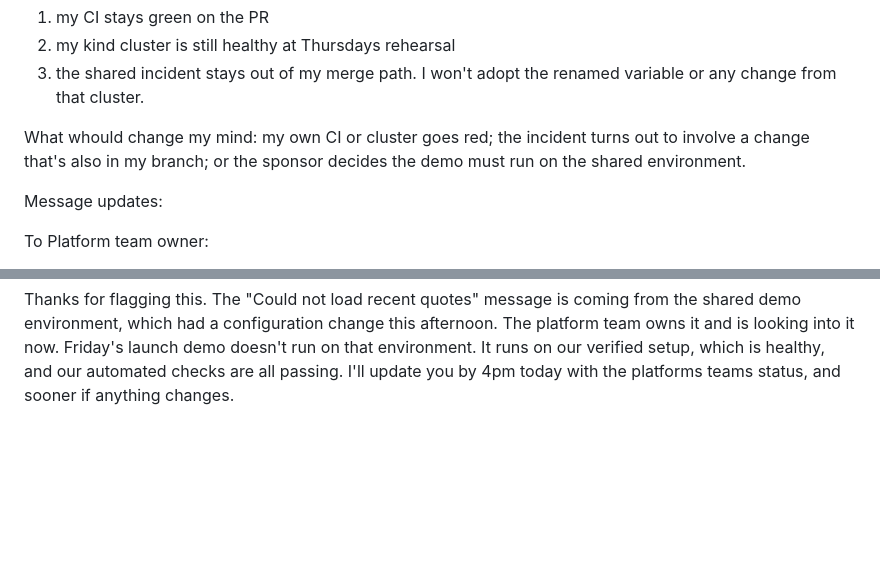
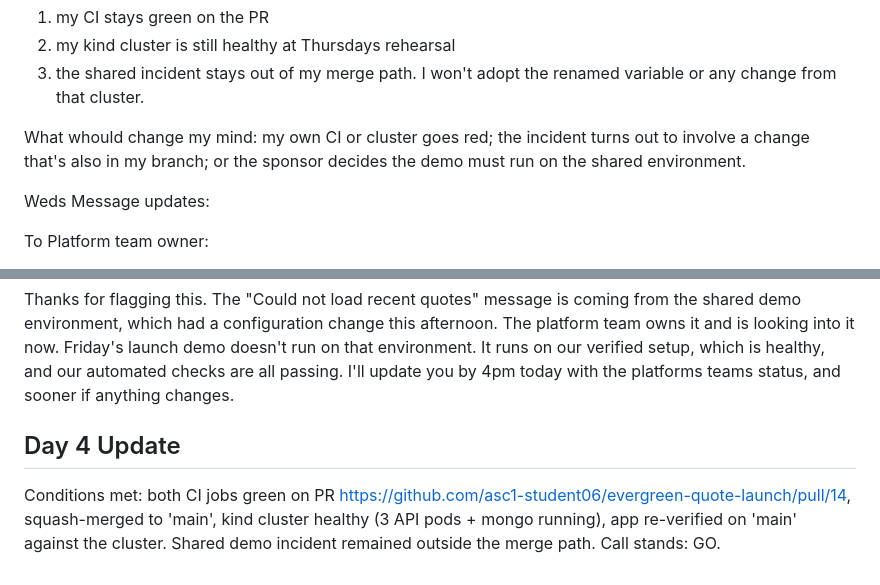
Before and after one commit to asc1-student06/evergreen-quote-launch, a Markdown page: delivery-leadership-package/go-no-go.md, 2 parts joined by grey strips. Rendered like a GitHub page; blank space fills up the shorter version.

```diff
--- a/delivery-leadership-package/go-no-go.md
+++ b/delivery-leadership-package/go-no-go.md
@@ -35,7 +35,9 @@ What whould change my mind:
  my own CI or cluster goes red; the incident turns out to involve a change that's also in my branch; or the sponsor decides the demo must run on the shared environment.
 
 
-Message updates:
+
+
+Weds Message updates:
 
 To Platform team owner:
 
@@ -44,3 +46,10 @@ Hi Platform team. Since about 13:25, the shared demo cluster's three API pods ar
 To the manager who reported it:
 
 Thanks for flagging this. The "Could not load recent quotes" message is coming from the shared demo environment, which had a configuration change this afternoon. The platform team owns it and is looking into it now. Friday's launch demo doesn't run on that environment. It runs on our verified setup, which is healthy, and our automated checks are all passing. I'll update you by 4pm today with the platforms teams status, and sooner if anything changes.
+
+
+
+
+## Day 4 Update
+
+Conditions met: both CI jobs green on PR https://github.com/asc1-student06/evergreen-quote-launch/pull/14, squash-merged to 'main', kind cluster healthy (3 API pods + mongo running), app re-verified on 'main' against the cluster. Shared demo incident remained outside the merge path. Call stands: GO.
```
Also changed, not shown: delivery-leadership-package/delivery-review-outline.md (+22 -15 lines), delivery-leadership-package/image-1.png (added), delivery-leadership-package/image.png (added).
